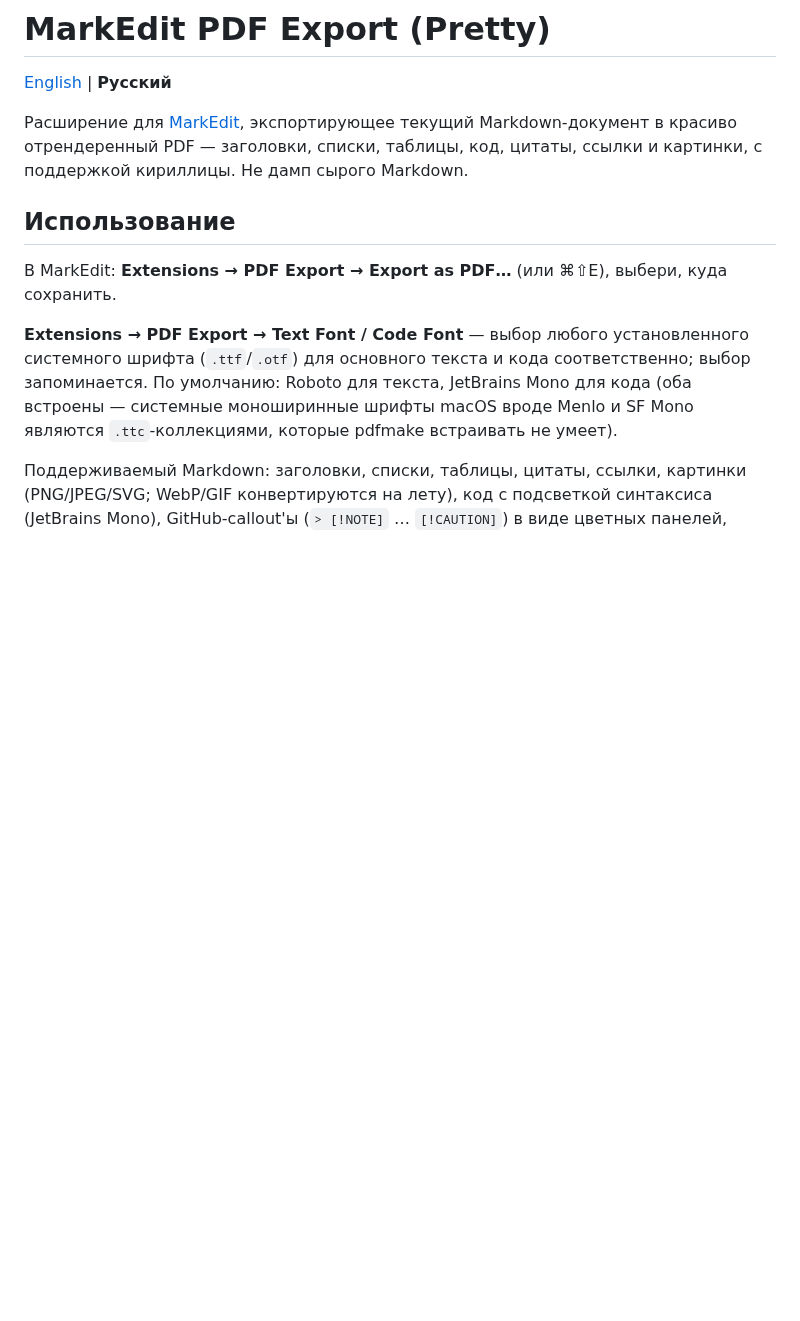
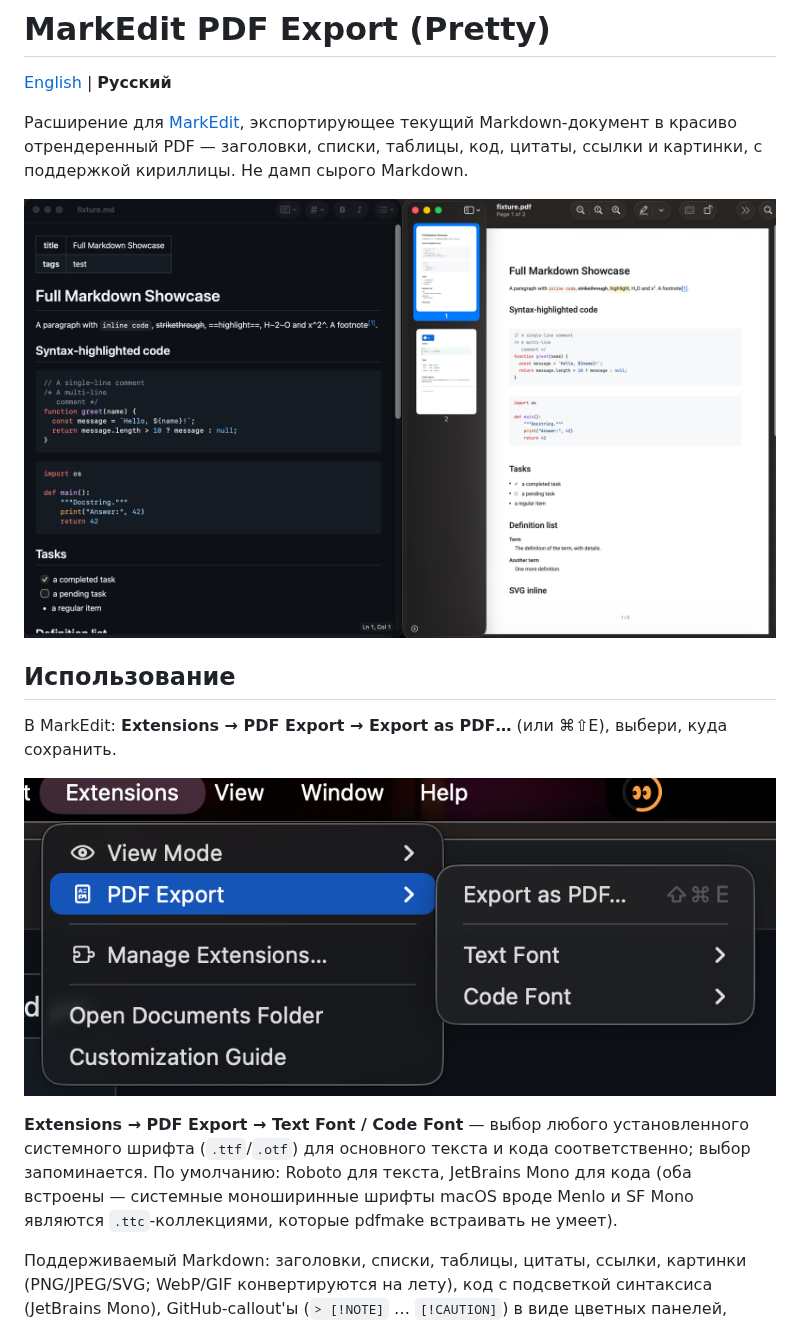
Before and after one commit to akurach/markedit-pdf-export-pretty, a Markdown page: README.ru.md, the part around the change. Rendered like a GitHub page; pictures changed too: screenshots/editor-and-pdf.png (added), screenshots/menu.png (added); blank space fills up the shorter version.

Commit message:
docs: add screenshots to both READMEs
Co-Authored-By: Claude Fable 5 <noreply@anthropic.com>

```diff
--- a/README.ru.md
+++ b/README.ru.md
@@ -4,9 +4,13 @@
 
 Расширение для [MarkEdit](https://markedit.app), экспортирующее текущий Markdown-документ в красиво отрендеренный PDF — заголовки, списки, таблицы, код, цитаты, ссылки и картинки, с поддержкой кириллицы. Не дамп сырого Markdown.
 
+![Markdown-источник и экспортированный PDF рядом](screenshots/editor-and-pdf.png)
+
 ## Использование
 
 В MarkEdit: **Extensions → PDF Export → Export as PDF…** (или ⌘⇧E), выбери, куда сохранить.
+
+![Меню PDF Export](screenshots/menu.png)
 
 **Extensions → PDF Export → Text Font / Code Font** — выбор любого установленного системного шрифта (`.ttf`/`.otf`) для основного текста и кода соответственно; выбор запоминается. По умолчанию: Roboto для текста, JetBrains Mono для кода (оба встроены — системные моноширинные шрифты macOS вроде Menlo и SF Mono являются `.ttc`-коллекциями, которые pdfmake встраивать не умеет).
 
```
Also changed, not shown: README.md (+4 -0 lines).
